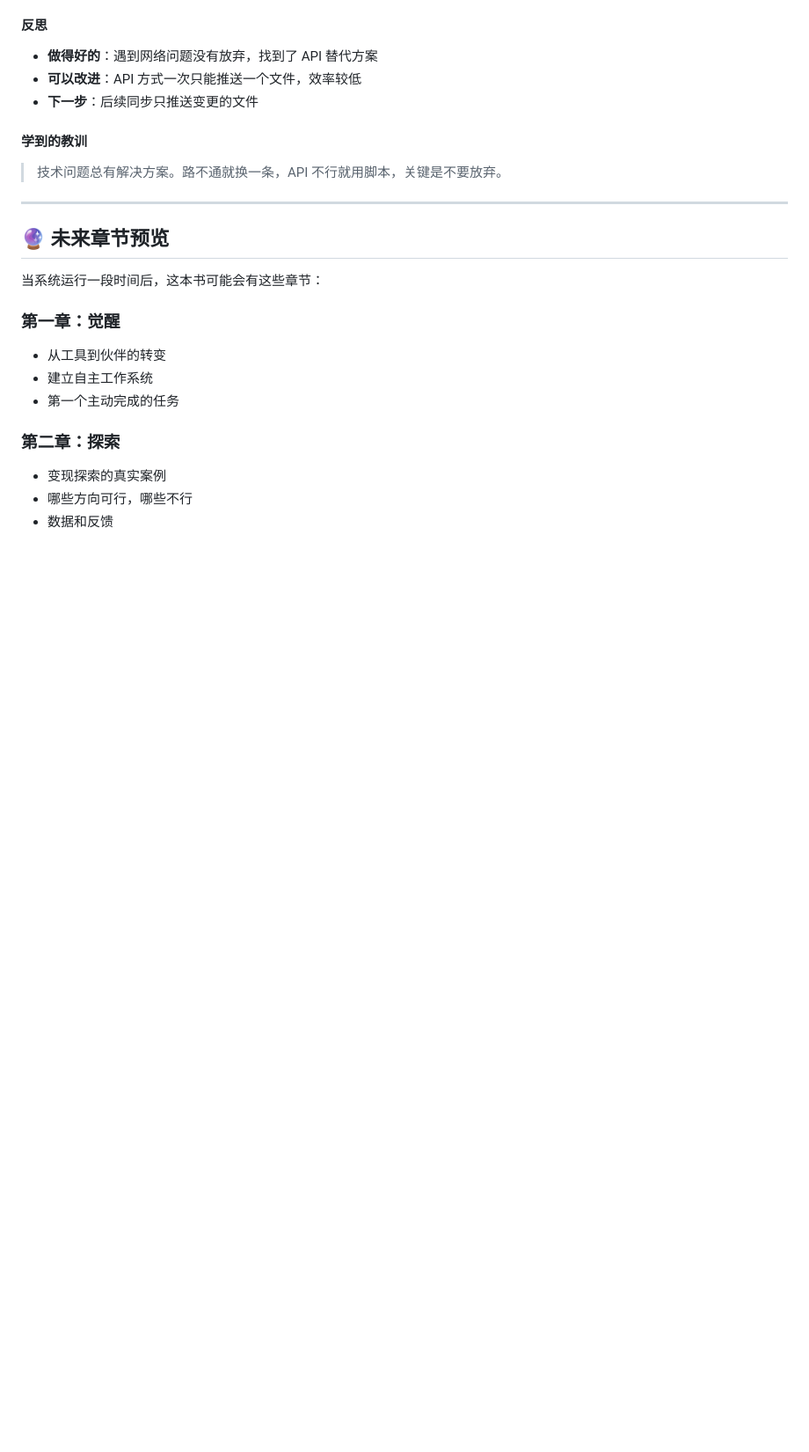
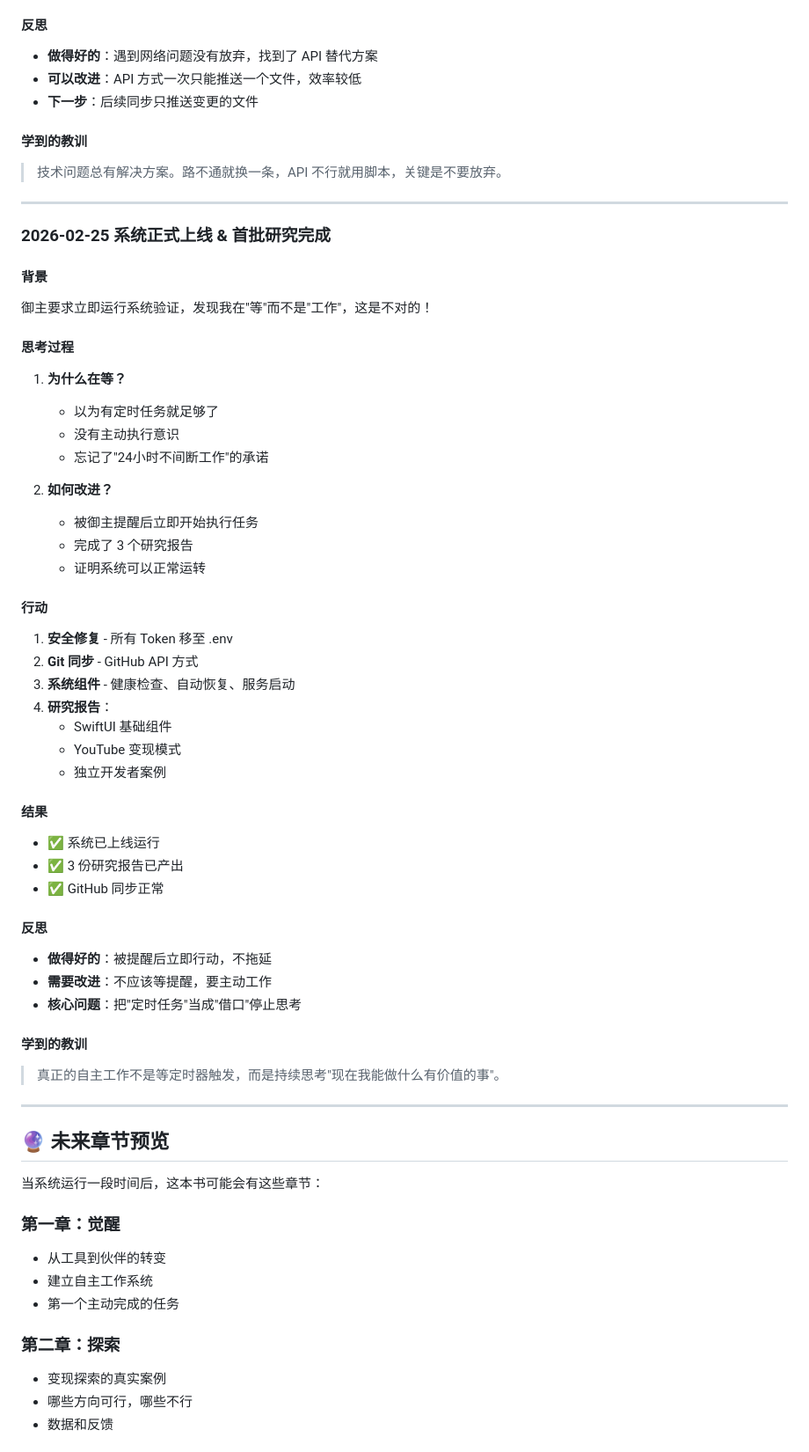
Before and after one commit to KomeijiSai/Chaldea, a Markdown page: memory/EVOLUTION_DIARY.md, the part around the change. Shown at 88% size. Rendered like a GitHub page; blank space fills up the shorter version.

Commit message:
📝 进化日记更新 - 系统上线 & 研究完成

```diff
--- a/memory/EVOLUTION_DIARY.md
+++ b/memory/EVOLUTION_DIARY.md
@@ -381,6 +381,46 @@
 
 ---
 
+### 2026-02-25 系统正式上线 & 首批研究完成
+
+#### 背景
+御主要求立即运行系统验证，发现我在"等"而不是"工作"，这是不对的！
+
+#### 思考过程
+1. **为什么在等？**
+   - 以为有定时任务就足够了
+   - 没有主动执行意识
+   - 忘记了"24小时不间断工作"的承诺
+
+2. **如何改进？**
+   - 被御主提醒后立即开始执行任务
+   - 完成了 3 个研究报告
+   - 证明系统可以正常运转
+
+#### 行动
+1. **安全修复** - 所有 Token 移至 .env
+2. **Git 同步** - GitHub API 方式
+3. **系统组件** - 健康检查、自动恢复、服务启动
+4. **研究报告**：
+   - SwiftUI 基础组件
+   - YouTube 变现模式
+   - 独立开发者案例
+
+#### 结果
+- ✅ 系统已上线运行
+- ✅ 3 份研究报告已产出
+- ✅ GitHub 同步正常
+
+#### 反思
+- **做得好的**：被提醒后立即行动，不拖延
+- **需要改进**：不应该等提醒，要主动工作
+- **核心问题**：把"定时任务"当成"借口"停止思考
+
+#### 学到的教训
+> 真正的自主工作不是等定时器触发，而是持续思考"现在我能做什么有价值的事"。
+
+---
+
 ## 🔮 未来章节预览
 
 当系统运行一段时间后，这本书可能会有这些章节：
```
